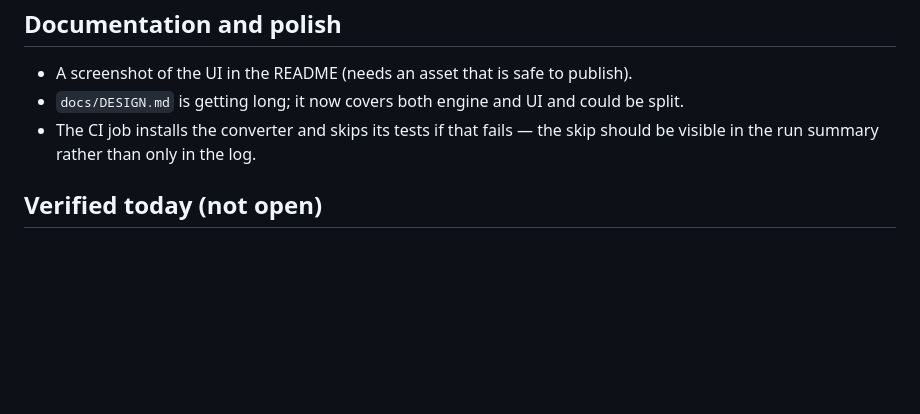
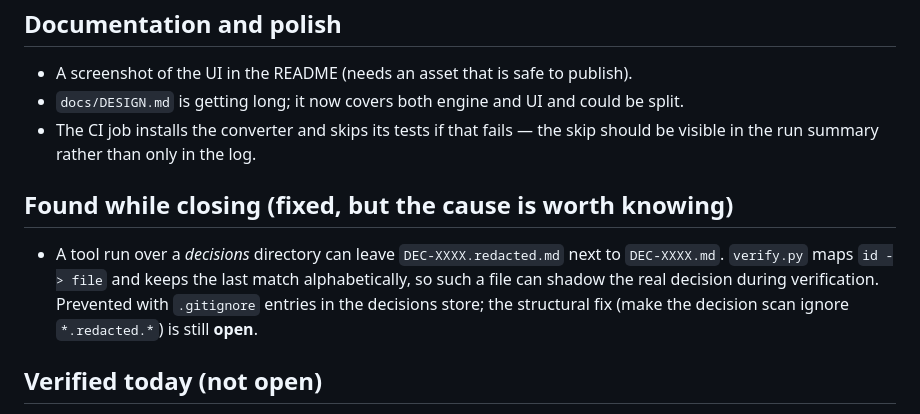
Before and after one commit to Stinocon/anon-tool, a Markdown page: docs/OPEN-ISSUES.md, the part around the change. Rendered like a GitHub page; blank space fills up the shorter version.

Commit message:
chore: update the engine

```diff
--- a/docs/OPEN-ISSUES.md
+++ b/docs/OPEN-ISSUES.md
@@ -56,6 +56,13 @@ is the list of what a second pass should pick up, roughly in the order I would t
 - The CI job installs the converter and skips its tests if that fails — the skip should be visible
   in the run summary rather than only in the log.
 
+## Found while closing (fixed, but the cause is worth knowing)
+
+- A tool run over a *decisions* directory can leave `DEC-XXXX.redacted.md` next to `DEC-XXXX.md`.
+  `verify.py` maps `id -> file` and keeps the last match alphabetically, so such a file can shadow
+  the real decision during verification. Prevented with `.gitignore` entries in the decisions store;
+  the structural fix (make the decision scan ignore `*.redacted.*`) is still **open**.
+
 ## Verified today (not open)
 
 - The Pi skill integration works end to end: `convert → anon → --check → audit → deanon`, with the
```
